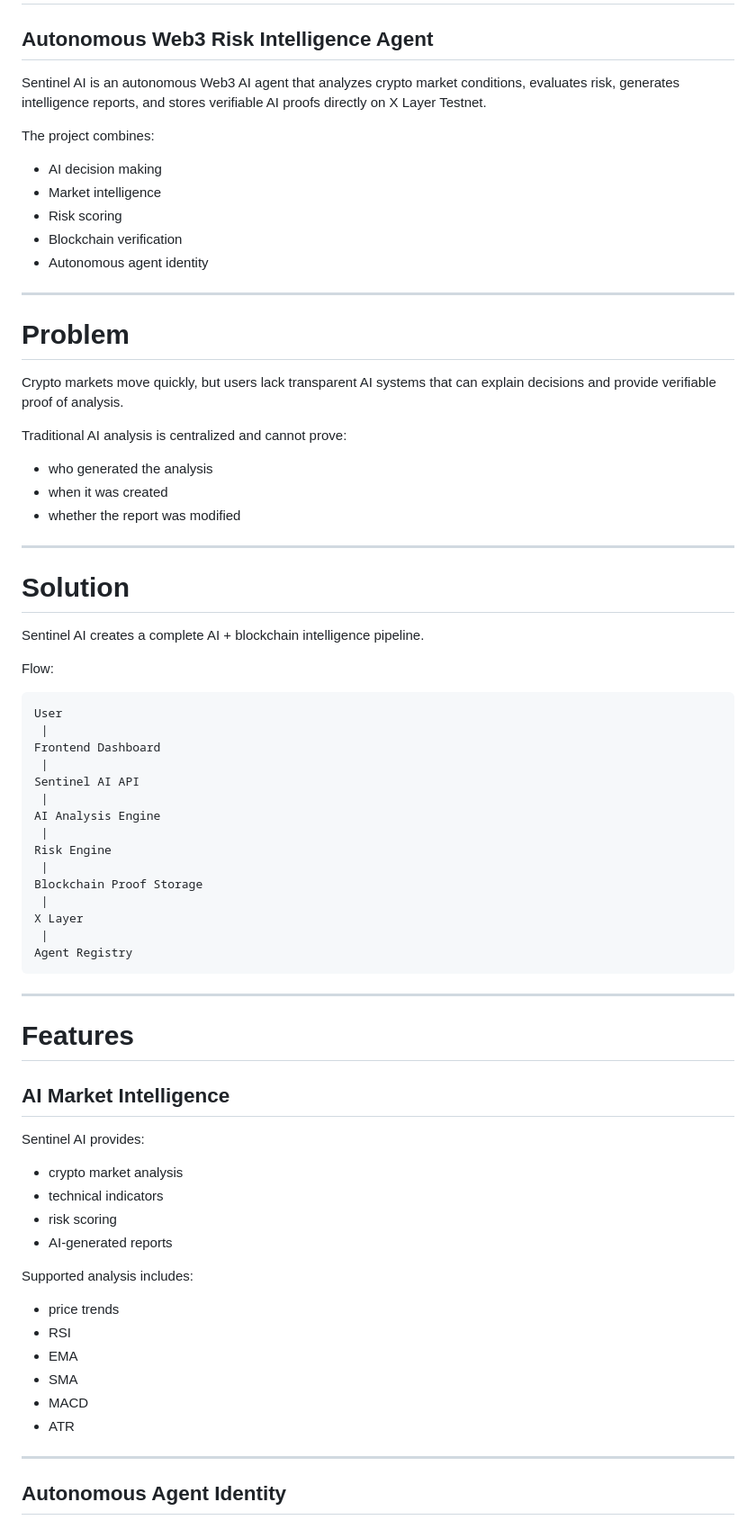
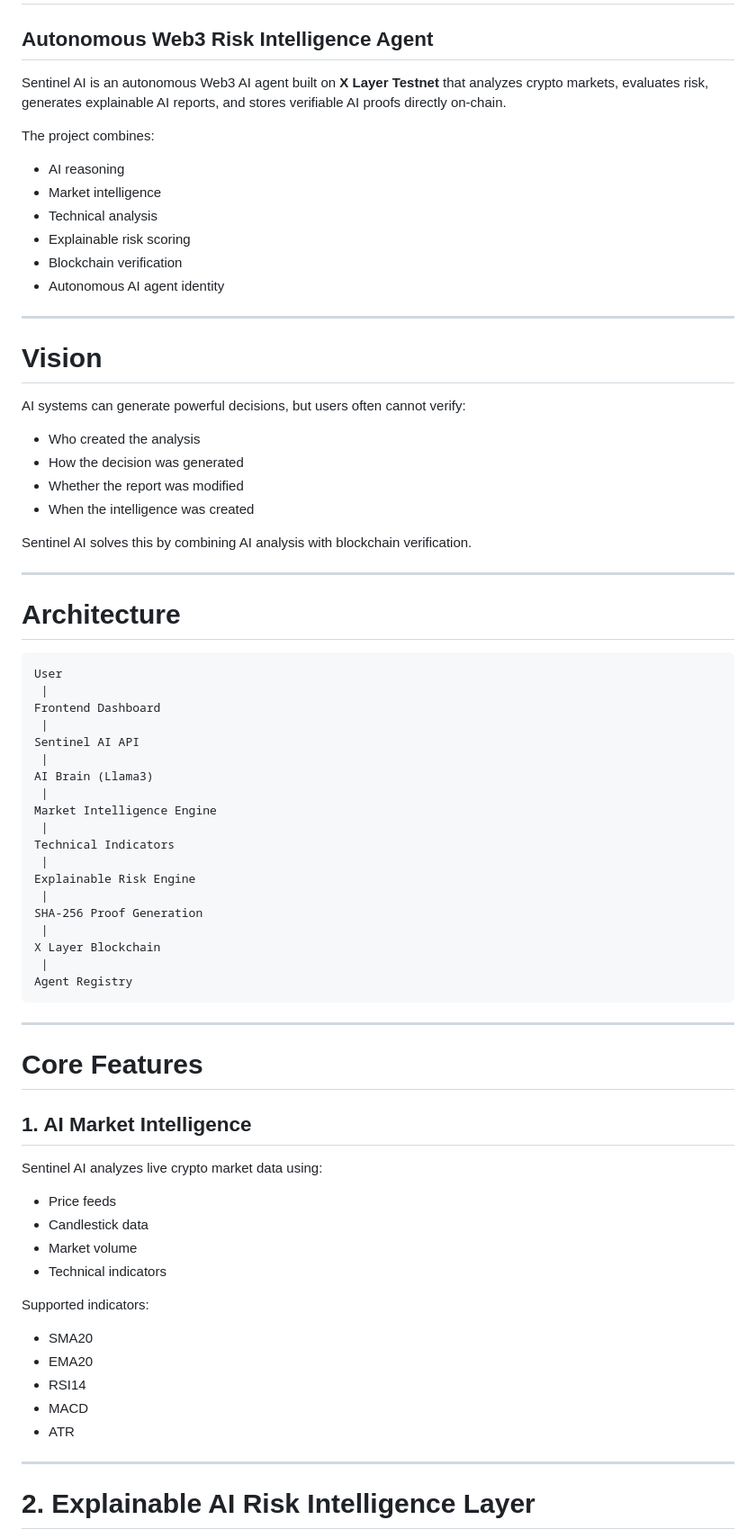
Before and after one commit to bob7ak/sentinel-ai-xlayer, a Markdown page: README.md, the part around one of its changes. Shown at 90% size. Drawn GitHub-style.

Commit message:
Milestone 22: upgrade README for X Layer submission

````diff
--- a/README.md
+++ b/README.md
@@ -2,35 +2,33 @@
 
 ## Autonomous Web3 Risk Intelligence Agent
 
-Sentinel AI is an autonomous Web3 AI agent that analyzes crypto market conditions, evaluates risk, generates intelligence reports, and stores verifiable AI proofs directly on X Layer Testnet.
+Sentinel AI is an autonomous Web3 AI agent built on **X Layer Testnet** that analyzes crypto markets, evaluates risk, generates explainable AI reports, and stores verifiable AI proofs directly on-chain.
 
 The project combines:
 
-* AI decision making
+* AI reasoning
 * Market intelligence
-* Risk scoring
+* Technical analysis
+* Explainable risk scoring
 * Blockchain verification
-* Autonomous agent identity
+* Autonomous AI agent identity
 
 ---
 
-# Problem
+# Vision
 
-Crypto markets move quickly, but users lack transparent AI systems that can explain decisions and provide verifiable proof of analysis.
+AI systems can generate powerful decisions, but users often cannot verify:
 
-Traditional AI analysis is centralized and cannot prove:
+* Who created the analysis
+* How the decision was generated
+* Whether the report was modified
+* When the intelligence was created
 
-* who generated the analysis
-* when it was created
-* whether the report was modified
+Sentinel AI solves this by combining AI analysis with blockchain verification.
 
 ---
 
-# Solution
-
-Sentinel AI creates a complete AI + blockchain intelligence pipeline.
-
-Flow:
+# Architecture
 
 ```
 User
@@ -39,40 +37,43 @@ Frontend Dashboard
  |
 Sentinel AI API
  |
-AI Analysis Engine
+AI Brain (Llama3)
  |
-Risk Engine
+Market Intelligence Engine
  |
-Blockchain Proof Storage
+Technical Indicators
  |
-X Layer
+Explainable Risk Engine
+ |
+SHA-256 Proof Generation
+ |
+X Layer Blockchain
  |
 Agent Registry
 ```
 
 ---
 
-# Features
+# Core Features
 
-## AI Market Intelligence
+## 1. AI Market Intelligence
 
-Sentinel AI provides:
+Sentinel AI analyzes live crypto market data using:
 
-* crypto market analysis
-* technical indicators
-* risk scoring
-* AI-generated reports
+* Price feeds
+* Candlestick data
+* Market volume
+* Technical indicators
 
-Supported analysis includes:
+Supported indicators:
 
-* price trends
-* RSI
-* EMA
-* SMA
+* SMA20
+* EMA20
+* RSI14
 * MACD
 * ATR
 
 ---
 
-## Autonomous Agent Identity
+# 2. Explainable AI Risk Intelligence Layer
 
````
Also changed, not shown: other parts of README.md (+160 -71 lines).
